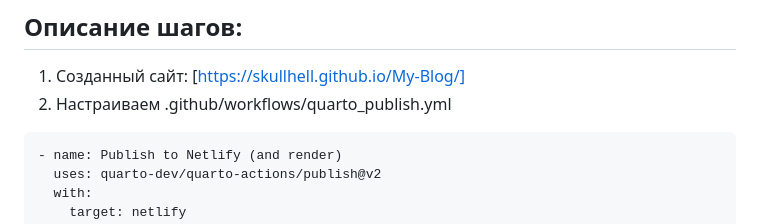
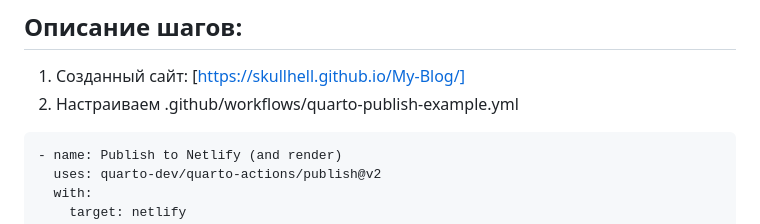
Before and after one commit to SKulLHelL/authentication-system-6-sem, a Markdown page: Lab 8/README.md, the part around the change. GitHub-like rendering.

````diff
--- a/Lab 8/README.md
+++ b/Lab 8/README.md
@@ -17,7 +17,7 @@
 ## Описание шагов:
 
 1.  Созданный сайт: [https://skullhell.github.io/My-Blog/]
-2.  Настраиваем .github/workflows/quarto_publish.yml
+2.  Настраиваем .github/workflows/quarto-publish-example.yml
 
 ```
 - name: Publish to Netlify (and render)
````
